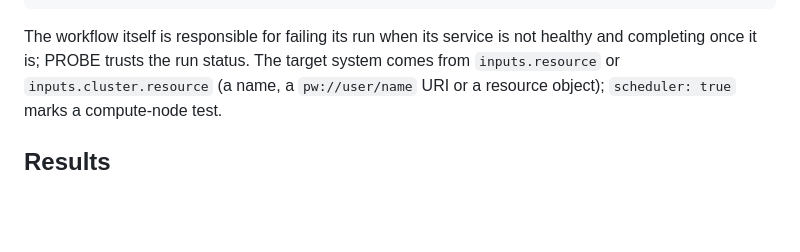
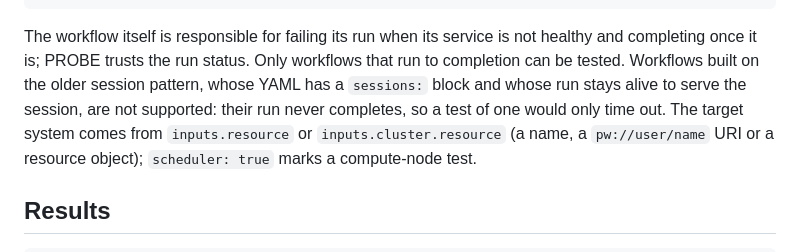
Before and after one commit to parallelworks/workflow-tester-tool, a Markdown page: README.md, the part around the change. Drawn GitHub-style; blank space fills up the shorter version.

Commit message:
Docs: only workflows that run to completion are supported, not the sessions pattern

````diff
--- a/README.md
+++ b/README.md
@@ -156,7 +156,10 @@ What happens to a test:
 ```
 
 The workflow itself is responsible for failing its run when its service is not healthy
-and completing once it is; PROBE trusts the run status. The target system comes from
+and completing once it is; PROBE trusts the run status. Only workflows that run to
+completion can be tested. Workflows built on the older session pattern, whose YAML has
+a `sessions:` block and whose run stays alive to serve the session, are not supported:
+their run never completes, so a test of one would only time out. The target system comes from
 `inputs.resource` or `inputs.cluster.resource` (a name, a `pw://user/name` URI or a
 resource object); `scheduler: true` marks a compute-node test.
 
````
Also changed, not shown: DEVELOPER.md (+3 -1 lines).
